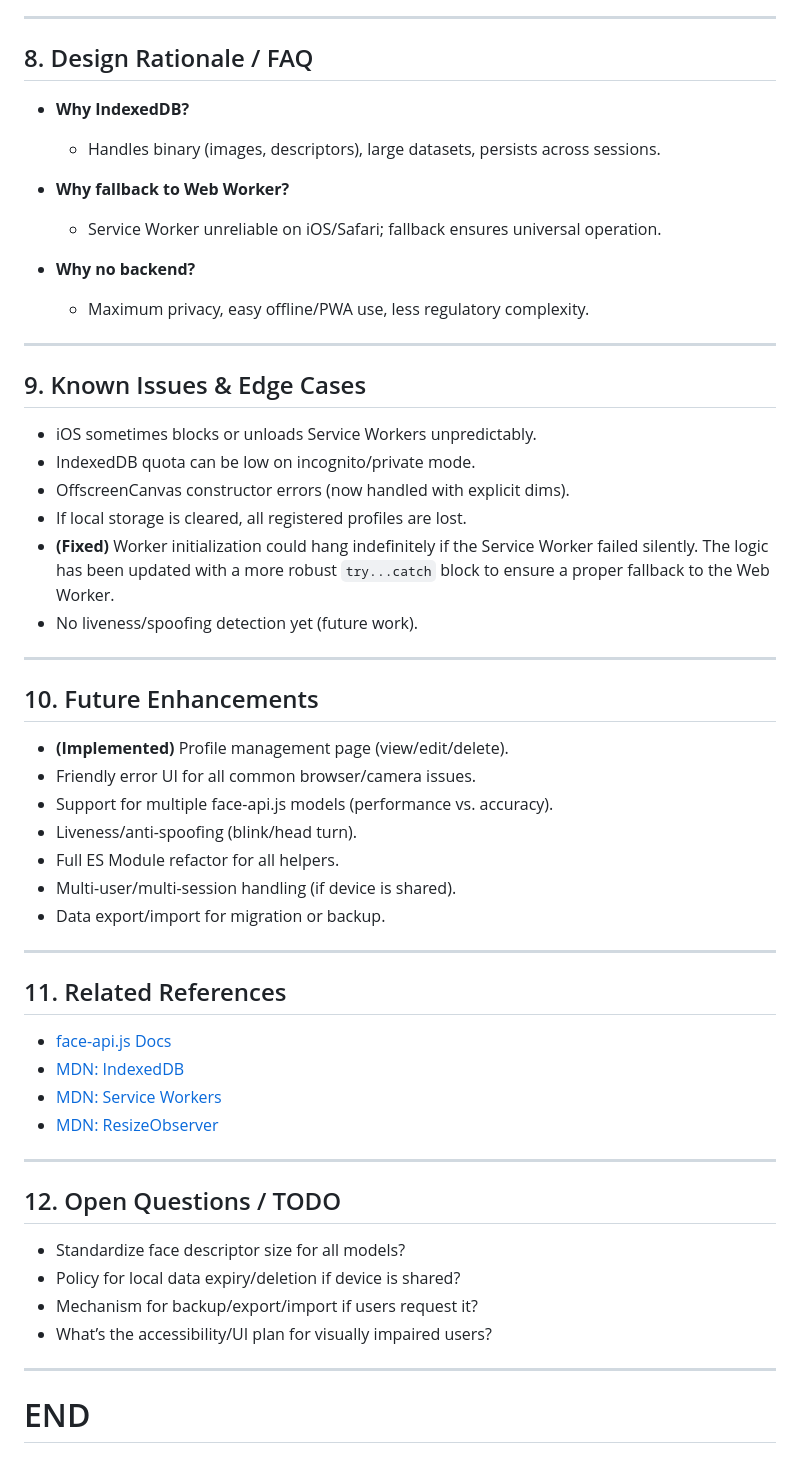
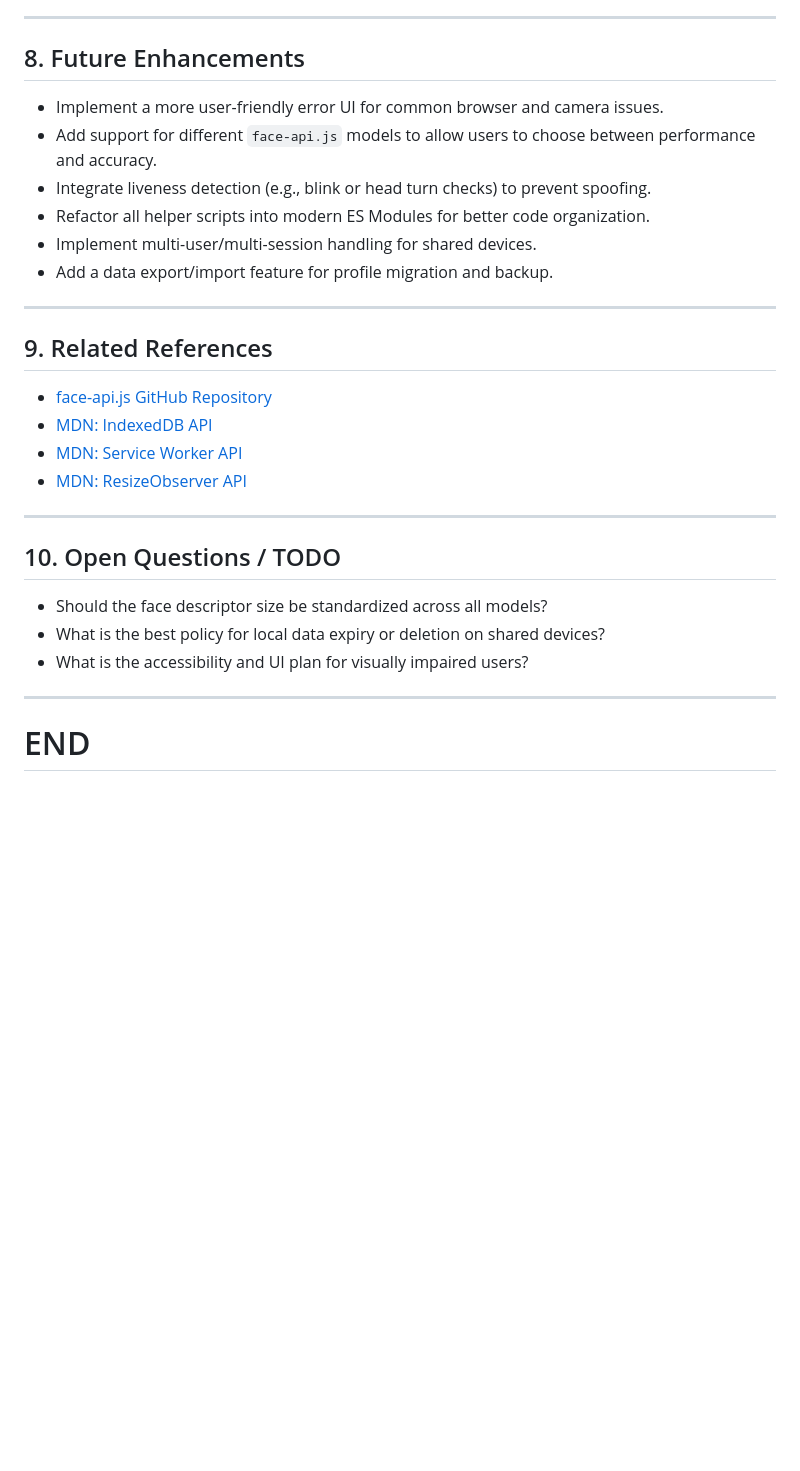
Before and after one commit to yapweijun1996/Faceapi-with-Service-Worker-v20, a Markdown page: CONTEXT.md, the part around the change printed below. GitHub-like rendering; blank space fills up the shorter version.

```diff
--- a/CONTEXT.md
+++ b/CONTEXT.md
@@ -126,59 +113,31 @@
 
 ---
 
-## 8. Design Rationale / FAQ
+## 8. Future Enhancements
 
-* **Why IndexedDB?**
-
-  * Handles binary (images, descriptors), large datasets, persists across sessions.
-* **Why fallback to Web Worker?**
-
-  * Service Worker unreliable on iOS/Safari; fallback ensures universal operation.
-* **Why no backend?**
-
-  * Maximum privacy, easy offline/PWA use, less regulatory complexity.
+-   Implement a more user-friendly error UI for common browser and camera issues.
+-   Add support for different `face-api.js` models to allow users to choose between performance and accuracy.
+-   Integrate liveness detection (e.g., blink or head turn checks) to prevent spoofing.
+-   Refactor all helper scripts into modern ES Modules for better code organization.
+-   Implement multi-user/multi-session handling for shared devices.
+-   Add a data export/import feature for profile migration and backup.
 
 ---
 
-## 9. Known Issues & Edge Cases
+## 9. Related References
 
-* iOS sometimes blocks or unloads Service Workers unpredictably.
-* IndexedDB quota can be low on incognito/private mode.
-* OffscreenCanvas constructor errors (now handled with explicit dims).
-* If local storage is cleared, all registered profiles are lost.
-* **(Fixed)** Worker initialization could hang indefinitely if the Service Worker failed silently. The logic has been updated with a more robust `try...catch` block to ensure a proper fallback to the Web Worker.
-* No liveness/spoofing detection yet (future work).
+-   [face-api.js GitHub Repository](https://github.com/justadudewhohacks/face-api.js)
+-   [MDN: IndexedDB API](https://developer.mozilla.org/en-US/docs/Web/API/IndexedDB_API/Using_IndexedDB)
+-   [MDN: Service Worker API](https://developer.mozilla.org/en-US/docs/Web/API/Service_Worker_API)
+-   [MDN: ResizeObserver API](https://developer.mozilla.org/en-US/docs/Web/API/ResizeObserver)
 
 ---
 
-## 10. Future Enhancements
+## 10. Open Questions / TODO
 
-* **(Implemented)** Profile management page (view/edit/delete).
-* Friendly error UI for all common browser/camera issues.
-* Support for multiple face-api.js models (performance vs. accuracy).
-* Liveness/anti-spoofing (blink/head turn).
-* Full ES Module refactor for all helpers.
-* Multi-user/multi-session handling (if device is shared).
-* Data export/import for migration or backup.
+-   Should the face descriptor size be standardized across all models?
+-   What is the best policy for local data expiry or deletion on shared devices?
+-   What is the accessibility and UI plan for visually impaired users?
 
 ---
-
-## 11. Related References
-
-* [face-api.js Docs](https://github.com/justadudewhohacks/face-api.js)
-* [MDN: IndexedDB](https://developer.mozilla.org/en-US/docs/Web/API/IndexedDB_API/Using_IndexedDB)
-* [MDN: Service Workers](https://developer.mozilla.org/en-US/docs/Web/API/Service_Worker_API)
-* [MDN: ResizeObserver](https://developer.mozilla.org/en-US/docs/Web/API/ResizeObserver)
-
----
-
-## 12. Open Questions / TODO
-
-* Standardize face descriptor size for all models?
-* Policy for local data expiry/deletion if device is shared?
-* Mechanism for backup/export/import if users request it?
-* What’s the accessibility/UI plan for visually impaired users?
-
----
-
 # END
```
Also changed, not shown: other parts of CONTEXT.md (+57 -70 lines).
